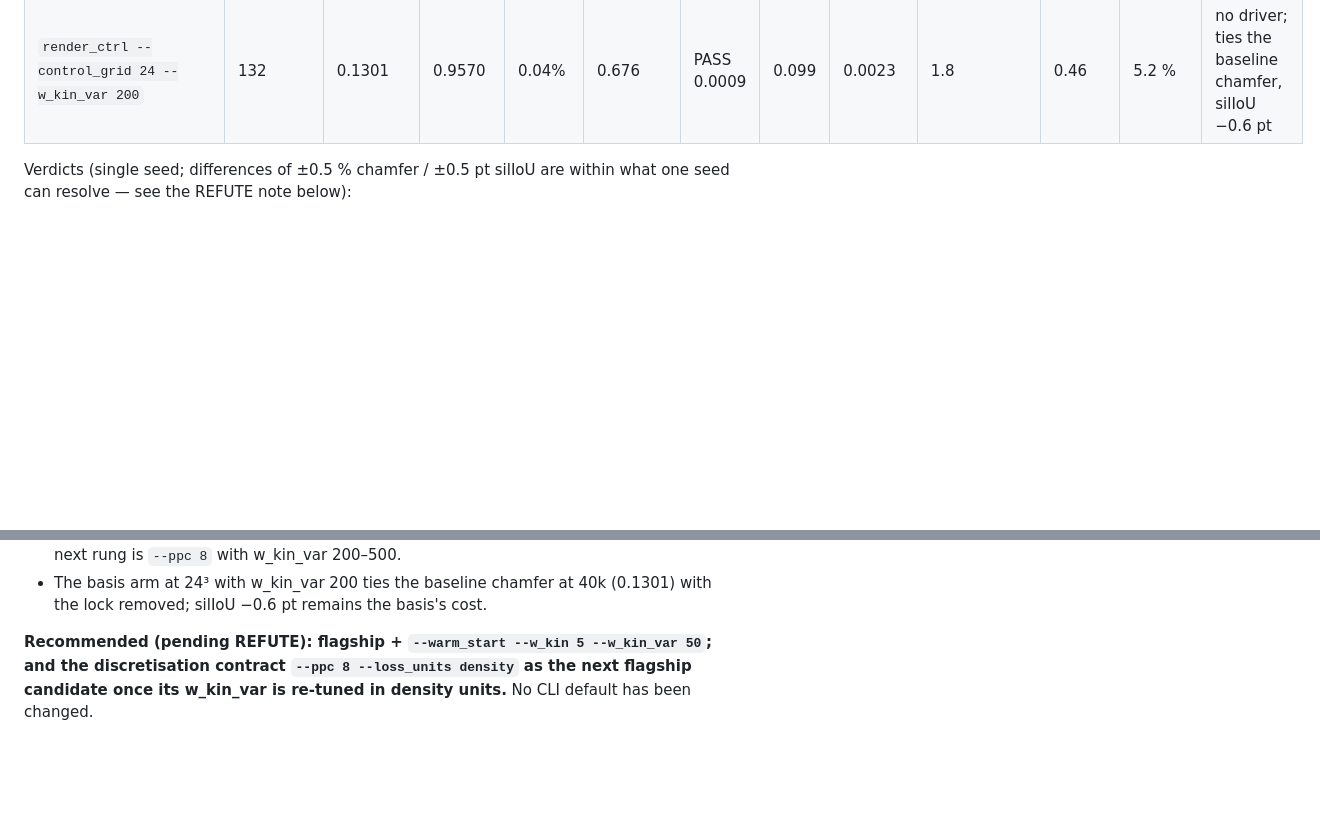
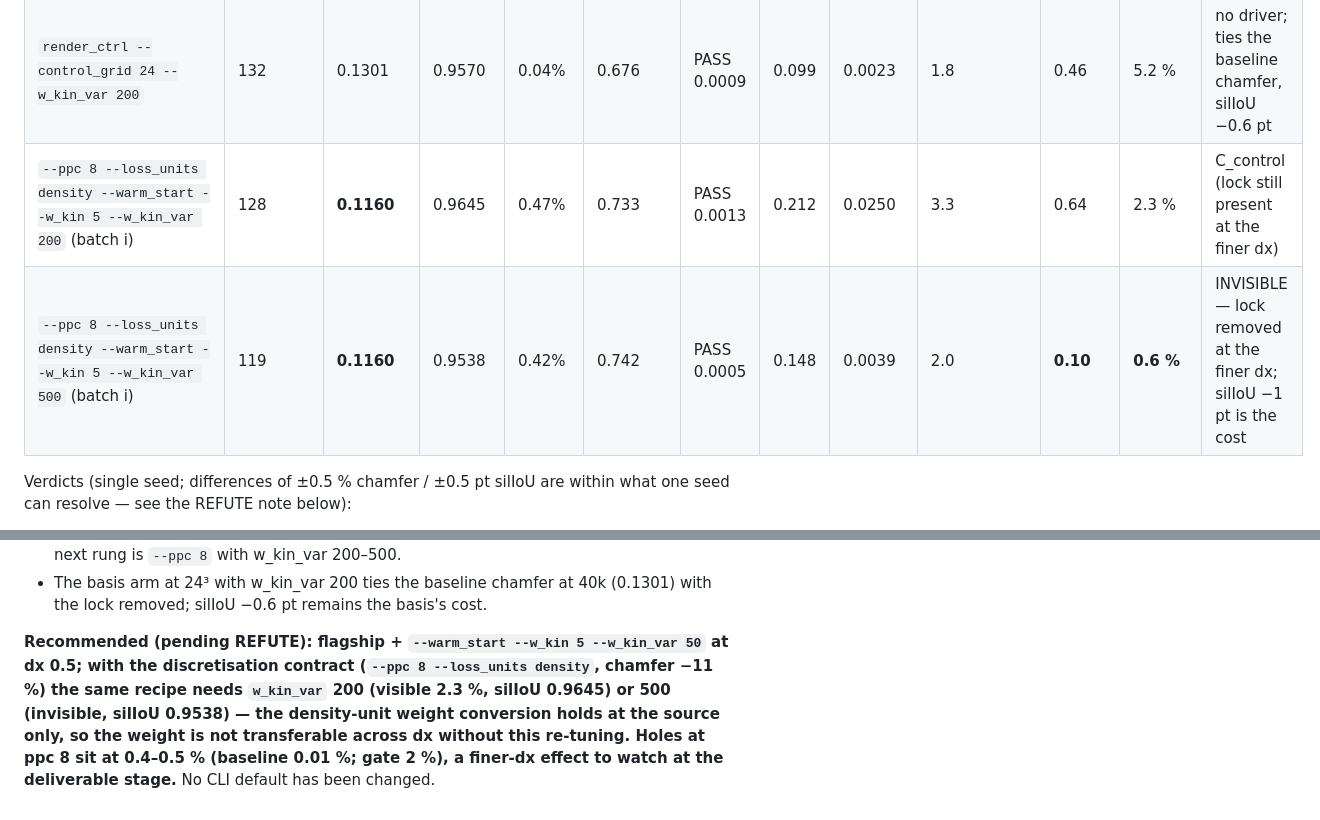
Before and after one commit to Chayoso/Shape-morphing-binder, a Markdown page: docs/experiments.md, 2 parts joined by grey strips. GitHub-like rendering; blank space fills up the shorter version.

Commit message:
experiments: batch i - --ppc 8 needs w_kin_var 200-500 in density units (invisible at 500, chamfer 0.1160)
Co-Authored-By: Claude Fable 5.1 <noreply@anthropic.com>

```diff
--- a/docs/experiments.md
+++ b/docs/experiments.md
@@ -711,6 +711,8 @@ batch h ran; it only affects `render_ctrl` archives (row 6) and no objective her
 | `--ppc 8 --loss_units density` (dx 0.271, 149³) | 73 | **0.1164** | 0.9620 | 0.38% | 0.729 | PASS 0.0017 | 0.350 | 0.0694 | 3.3 | 0.79 | 38.9 % | C_control |
 | `--ppc 8 --loss_units density --warm_start --w_kin 5 --w_kin_var 50` | 86 | 0.1169 | 0.9590 | **0.00%** | **0.756** | PASS 0.0010 | 0.277 | 0.0384 | 3.1 | 0.62 | 13.1 % | C_control — the same relative weight is too weak at the finer dx (2× the kinetic energy); needs a larger w_kin_var in density units |
 | `render_ctrl --control_grid 24 --w_kin_var 200` | 132 | 0.1301 | 0.9570 | 0.04% | 0.676 | PASS 0.0009 | 0.099 | 0.0023 | 1.8 | 0.46 | 5.2 % | no driver; ties the baseline chamfer, silIoU −0.6 pt |
+| `--ppc 8 --loss_units density --warm_start --w_kin 5 --w_kin_var 200` (batch i) | 128 | **0.1160** | 0.9645 | 0.47% | 0.733 | PASS 0.0013 | 0.212 | 0.0250 | 3.3 | 0.64 | 2.3 % | C_control (lock still present at the finer dx) |
+| `--ppc 8 --loss_units density --warm_start --w_kin 5 --w_kin_var 500` (batch i) | 119 | **0.1160** | 0.9538 | 0.42% | 0.742 | PASS 0.0005 | 0.148 | 0.0039 | 2.0 | **0.10** | **0.6 %** | INVISIBLE — lock removed at the finer dx; silIoU −1 pt is the cost |
 
 Verdicts (single seed; differences of ±0.5 % chamfer / ±0.5 pt silIoU are within what one
 seed can resolve — see the REFUTE note below):
@@ -725,6 +727,10 @@ seed can resolve — see the REFUTE note below):
 - The basis arm at 24³ with w_kin_var 200 ties the baseline chamfer at 40k (0.1301) with
   the lock removed; silIoU −0.6 pt remains the basis's cost.
 
-**Recommended (pending REFUTE): flagship + `--warm_start --w_kin 5 --w_kin_var 50`; and
-the discretisation contract `--ppc 8 --loss_units density` as the next flagship candidate
-once its w_kin_var is re-tuned in density units.** No CLI default has been changed.
+**Recommended (pending REFUTE): flagship + `--warm_start --w_kin 5 --w_kin_var 50` at dx 0.5;
+with the discretisation contract (`--ppc 8 --loss_units density`, chamfer −11 %) the same
+recipe needs `w_kin_var` 200 (visible 2.3 %, silIoU 0.9645) or 500 (invisible, silIoU
+0.9538) — the density-unit weight conversion holds at the source only, so the weight is
+not transferable across dx without this re-tuning. Holes at ppc 8 sit at 0.4–0.5 % (baseline
+0.01 %; gate 2 %), a finer-dx effect to watch at the deliverable stage.** No CLI default
+has been changed.
```
